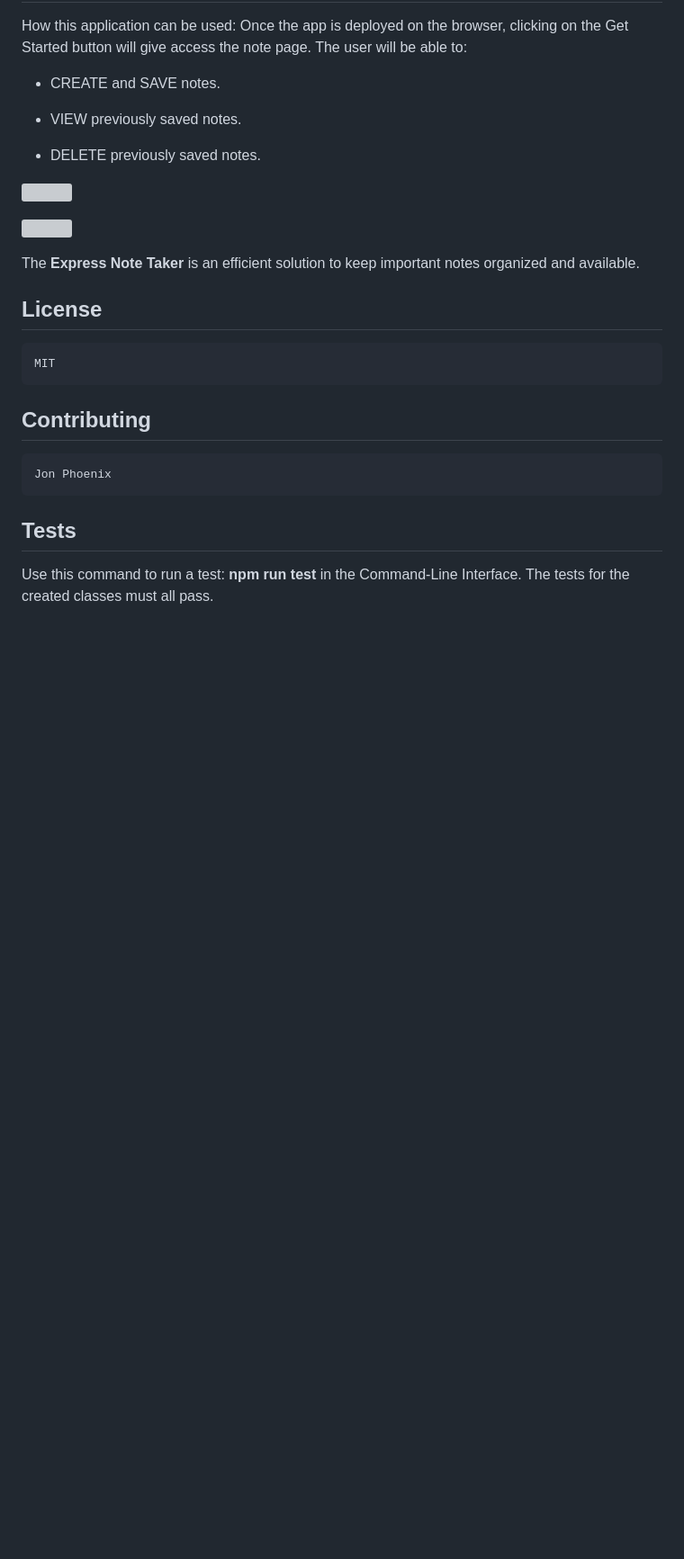
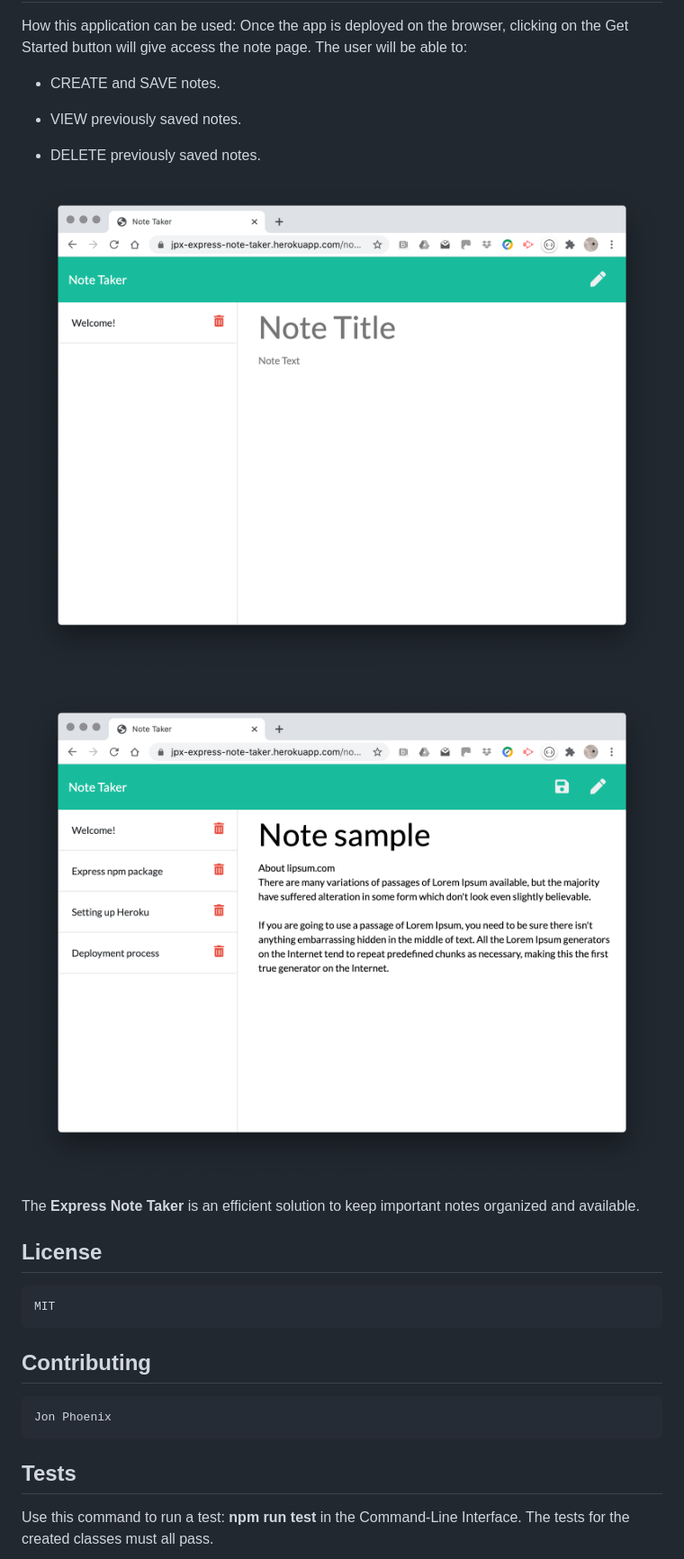
Before and after one commit to JonPhoenix/express-note-taker, a Markdown page: README.md, the part around the change printed below. Shown: that part at 90% size. GitHub-like rendering; pictures changed too: images/express-note-taker-2.png (added), images/express-note-taker-3.png (added); blank space fills up the shorter version; grey boxes are pictures that could not be loaded.

Commit message:
Final review

```diff
--- a/README.md
+++ b/README.md
@@ -32,9 +32,9 @@
 
   * DELETE previously saved notes.
 
-  ![]()
+  ![express-note-taker-2](images/express-note-taker-2.png)
 
-  ![]()
+  ![express-note-taker-3](images/express-note-taker-3.png)
 
   The **Express Note Taker** is an efficient solution to keep important notes organized and available.
 
```
Also changed, not shown: other parts of README.md (+1 -1 lines), images/express-note-taker-1.png (added).
